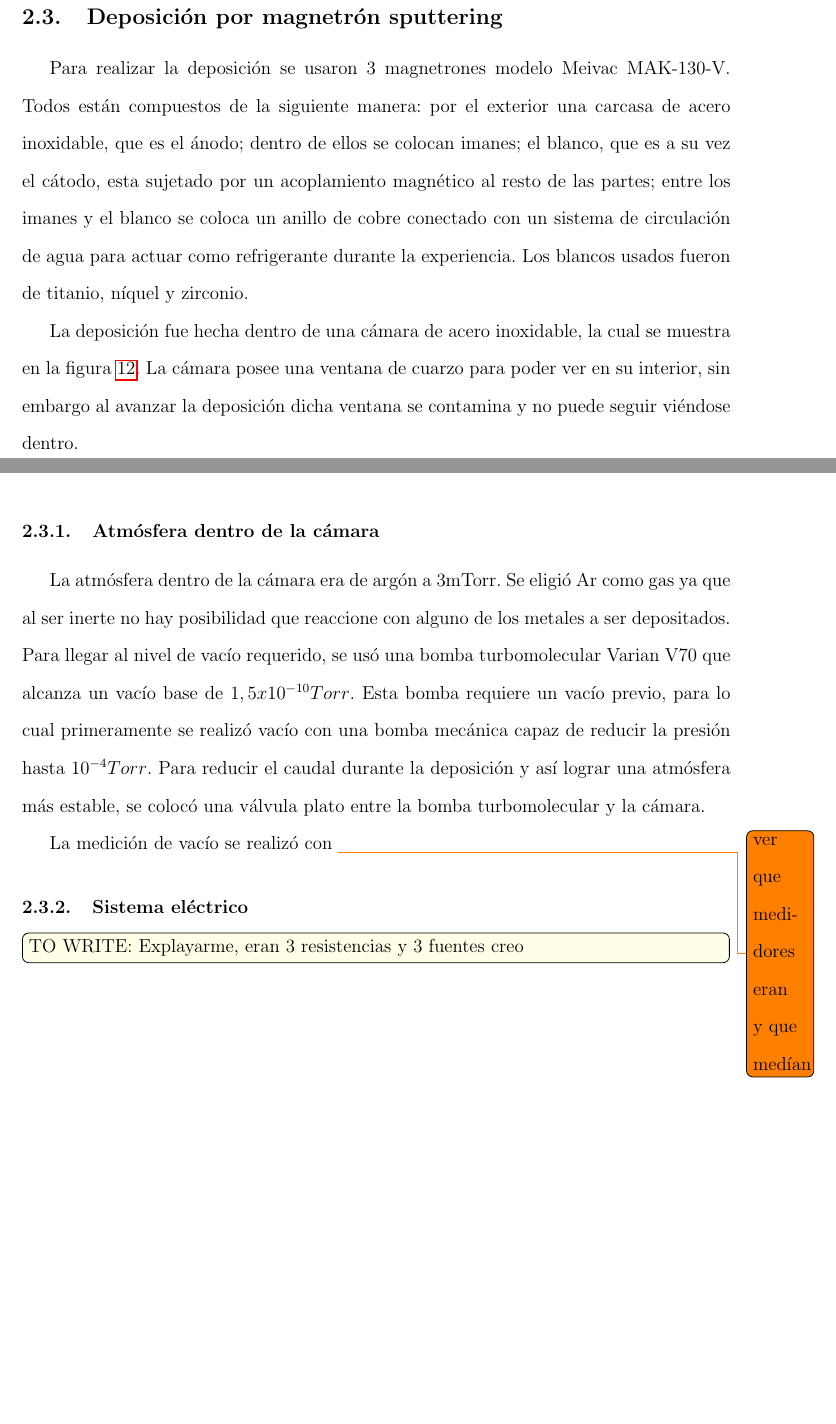
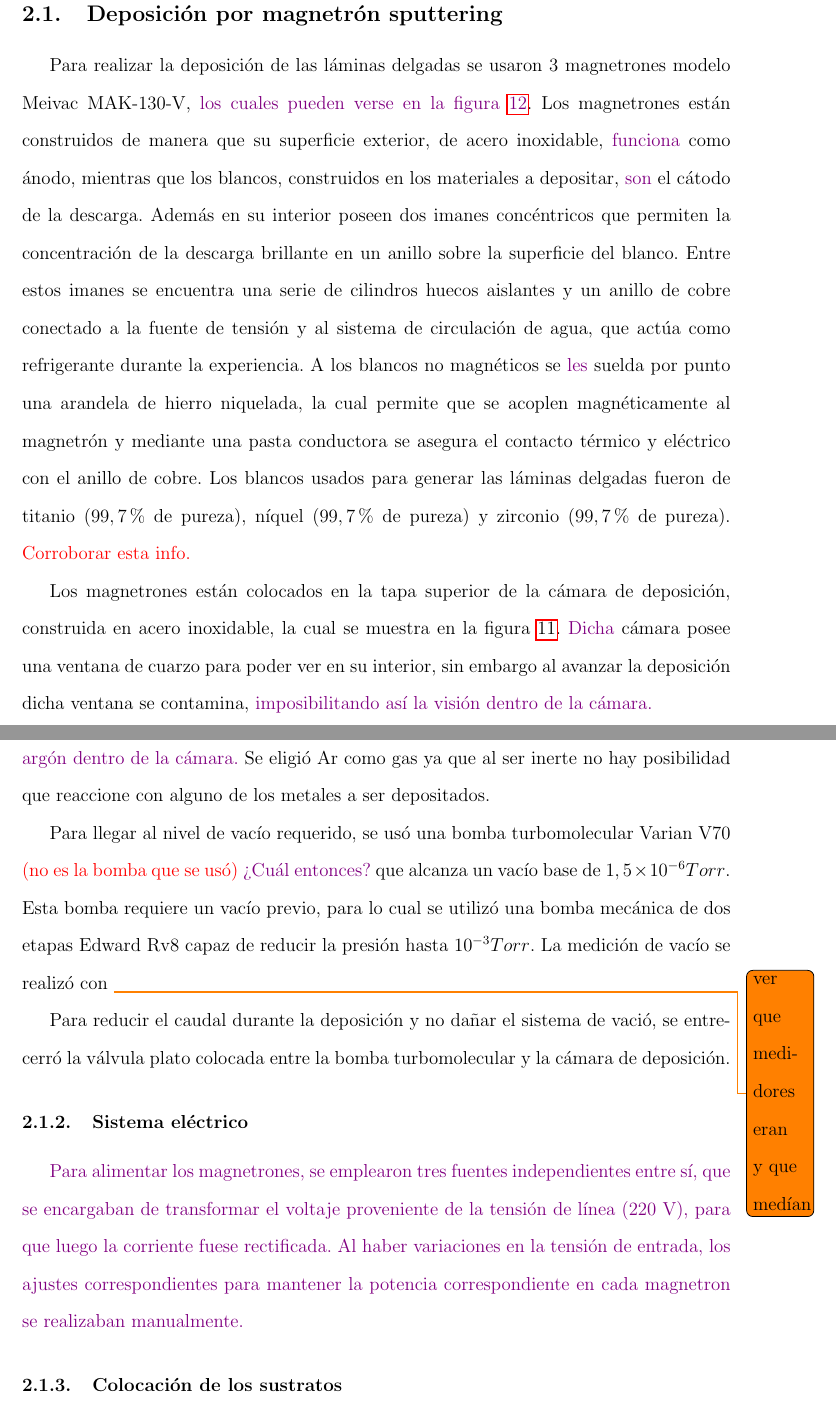
Before and after one commit to FDF94/InformeTesina, a LaTeX document (Informe.tex): two parts of pages 25 and 26 of 51 before the commit and two parts of pages 26 and 28 of 56 after it, joined at a grey line, cut so that both start at the same text, the shorter picture padded with empty space. Compiled offline with pdfLaTeX.

Commit message:
Some changes in chapter 2 and added 2 images

```diff
--- a/Informe.tex
+++ b/Informe.tex
@@ -478 +481,7 @@ Donde la forma de hallar el valor de $E_c$ es similar a la de Kissinger, a parti
 \section{Técnicas experimentales}
+
+\subsection{Deposición por magnetrón sputtering}
+Para realizar la deposición de las láminas delgadas se usaron 3 magnetrones modelo Meivac MAK-130-V, \textcolor{violet}{los cuales pueden verse en la figura \ref{magnetrones}}. Los magnetrones están construidos de manera que su superficie exterior, de acero inoxidable, \textcolor{violet}{funciona} como ánodo, mientras que los blancos, construidos en los materiales a depositar, \textcolor{violet}{son} el cátodo de la descarga. Además en su interior poseen dos imanes concéntricos que permiten la concentración de la descarga brillante en un anillo sobre la superficie del blanco. Entre estos imanes se encuentra una serie de cilindros huecos aislantes y un anillo de cobre conectado a la fuente de tensión y al sistema de circulación de agua, que actúa como refrigerante durante la experiencia. A los blancos no magnéticos se \textcolor{violet}{les} suelda por punto una arandela de hierro niquelada, la cual permite que se acoplen magnéticamente al magnetrón y mediante una pasta conductora se asegura el contacto térmico y eléctrico con el anillo de cobre. Los blancos usados para generar las láminas delgadas fueron de titanio ($99,7$ \% de pureza), níquel ($99,7$ \% de pureza) y zirconio ($99,7$ \% de pureza). \textcolor{red}{Corroborar esta info.}
+
+
+Los magnetrones están colocados en la tapa superior de la cámara de  deposición, construida en acero inoxidable, la cual se muestra en la figura \ref{camara}. \textcolor{violet}{Dicha} cámara posee una ventana de cuarzo para poder ver en su interior, sin embargo al avanzar la deposición dicha ventana se contamina, \textcolor{violet}{imposibilitando así la visión dentro de la cámara.}
@@ -478,0 +501,18 @@ Donde la forma de hallar el valor de $E_c$ es similar a la de Kissinger, a parti
+	\label{magnetrones}
+\end{figure}
+
+\subsubsection{Sistema de vacío}
+
+\textcolor{violet}{Para realizar la deposición de los materiales se utilizó una atmósfera de 3 mTorr de argón dentro de la cámara.} Se eligió Ar como gas ya que al ser inerte no hay posibilidad que reaccione con alguno de los metales a ser depositados.
+
+
+Para llegar al nivel de vacío requerido, se usó una bomba turbomolecular Varian V70 \textcolor{red}{(no es la bomba que se usó)} \textcolor{violet}{¿Cuál entonces?} que alcanza un vacío base de $1,5 \times 10^{-6}Torr$. Esta bomba requiere un vacío previo, para lo cual se utilizó una bomba mecánica de dos etapas Edward Rv8 capaz de reducir la presión hasta $10^{-3}Torr$. La medición de vacío se realizó con \todo{ver que medidores eran y que medían}
+
+
+Para reducir el caudal durante la deposición y no dañar el sistema de vació, se entrecerró la válvula plato colocada entre la bomba turbomolecular y la cámara de deposición.
+
+
+\subsubsection{Sistema eléctrico}
+\textcolor{violet}{Para alimentar los magnetrones, se emplearon tres fuentes independientes entre sí, que se encargaban de transformar el voltaje proveniente de la tensión de línea (220 V), para que luego la corriente fuese rectificada. Al haber variaciones en la tensión de entrada, los ajustes correspondientes para mantener la potencia correspondiente en cada magnetron se realizaban manualmente.}
+
+\subsubsection{Colocación de los sustratos}
@@ -521,7 +569,3 @@ El área debajo de los picos registrados es proporcional a la energía calórica
 
 El equipo trabaja con panes de Al de 3mm de diámetro, dónde se colocan las muestras a ser estudiadas.
 
-\subsection{Deposición por magnetrón sputtering}
-Para realizar la deposición se usaron 3 magnetrones modelo Meivac MAK-130-V. Todos están compuestos de la siguiente manera: por el exterior una carcasa de acero inoxidable, que es el ánodo; dentro de ellos se colocan imanes; el blanco, que es a su vez el cátodo, esta sujetado por un acoplamiento magnético al resto de las partes; entre los imanes y el blanco se coloca un anillo de cobre conectado con un sistema de circulación de agua para actuar como refrigerante durante la experiencia. Los blancos usados fueron de titanio, níquel y zirconio.
-
-La deposición fue hecha dentro de una cámara de acero inoxidable, la cual se muestra en la figura \ref{camara}. La cámara posee una ventana de cuarzo para poder ver en su interior, sin embargo al avanzar la deposición dicha ventana se contamina y no puede seguir viéndose dentro.
@@ -536,7 +571,0 @@ La deposición fue hecha dentro de una cámara de acero inoxidable, la cual se m
-\subsubsection{Atmósfera dentro de la cámara}
-La atmósfera dentro de la cámara era de argón a 3mTorr. Se eligió Ar como gas ya que al ser inerte no hay posibilidad que reaccione con alguno de los metales a ser depositados. Para llegar al nivel de vacío requerido, se usó una bomba turbomolecular Varian V70 que alcanza un vacío base de $1,5x10^{-10}Torr$. Esta bomba requiere un vacío previo, para lo cual primeramente se realizó vacío con una bomba mecánica capaz de reducir la presión hasta $10^{-4}Torr$. Para reducir el caudal durante la deposición y así lograr una atmósfera más estable, se colocó una válvula plato entre la bomba turbomolecular y la cámara.
-
-La medición de vacío se realizó con \todo{ver que medidores eran y que medían}
-
-\subsubsection{Sistema eléctrico}
-\towrite{Explayarme, eran 3 resistencias y 3 fuentes creo}
```
Also changed, not shown: img/Termo.eps (added), Informe.tex (46 more changed lines), 1 other file.
